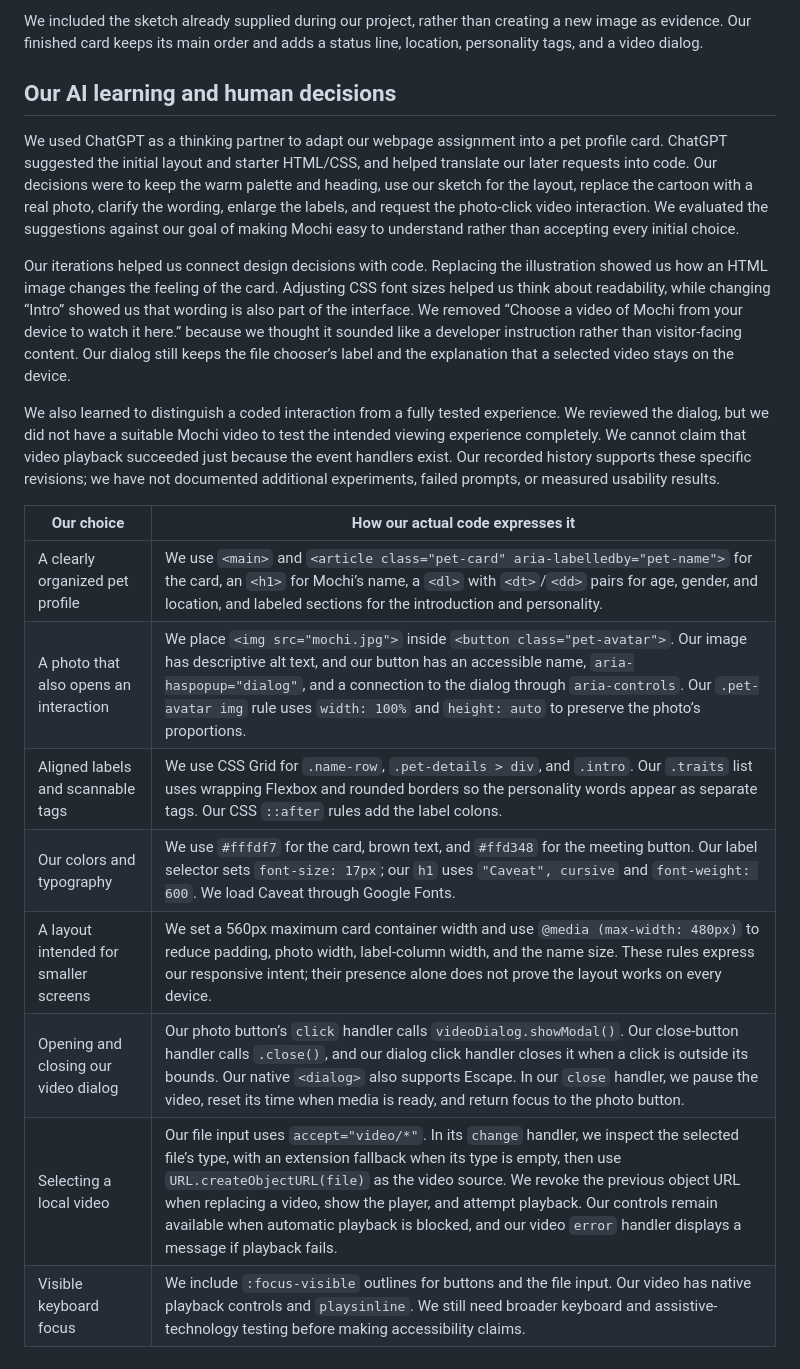
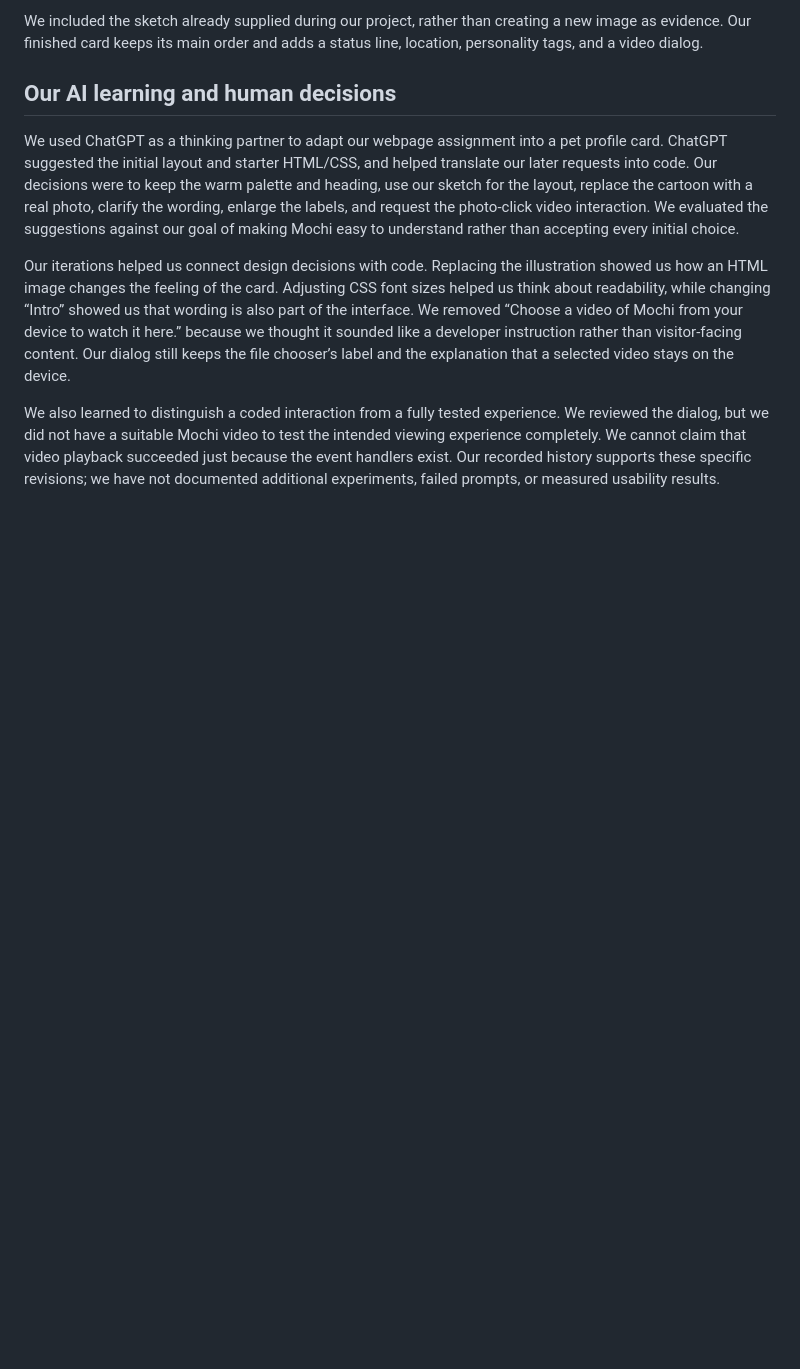
Before and after one commit to luciaxin061-byte/Pet-profile-card, a Markdown page: README.md, the part around the change. GitHub-like rendering; blank space fills up the shorter version.

```diff
--- a/README.md
+++ b/README.md
@@ -32,14 +32,3 @@ We used ChatGPT as a thinking partner to adapt our webpage assignment into a pet
 Our iterations helped us connect design decisions with code. Replacing the illustration showed us how an HTML image changes the feeling of the card. Adjusting CSS font sizes helped us think about readability, while changing “Intro” showed us that wording is also part of the interface. We removed “Choose a video of Mochi from your device to watch it here.” because we thought it sounded like a developer instruction rather than visitor-facing content. Our dialog still keeps the file chooser’s label and the explanation that a selected video stays on the device.
 
 We also learned to distinguish a coded interaction from a fully tested experience. We reviewed the dialog, but we did not have a suitable Mochi video to test the intended viewing experience completely. We cannot claim that video playback succeeded just because the event handlers exist. Our recorded history supports these specific revisions; we have not documented additional experiments, failed prompts, or measured usability results.
-
-| Our choice | How our actual code expresses it |
-| --- | --- |
-| A clearly organized pet profile | We use `<main>` and `<article class="pet-card" aria-labelledby="pet-name">` for the card, an `<h1>` for Mochi’s name, a `<dl>` with `<dt>`/`<dd>` pairs for age, gender, and location, and labeled sections for the introduction and personality. |
-| A photo that also opens an interaction | We place `<img src="mochi.jpg">` inside `<button class="pet-avatar">`. Our image has descriptive alt text, and our button has an accessible name, `aria-haspopup="dialog"`, and a connection to the dialog through `aria-controls`. Our `.pet-avatar img` rule uses `width: 100%` and `height: auto` to preserve the photo’s proportions. |
-| Aligned labels and scannable tags | We use CSS Grid for `.name-row`, `.pet-details > div`, and `.intro`. Our `.traits` list uses wrapping Flexbox and rounded borders so the personality words appear as separate tags. Our CSS `::after` rules add the label colons. |
-| Our colors and typography | We use `#fffdf7` for the card, brown text, and `#ffd348` for the meeting button. Our label selector sets `font-size: 17px`; our `h1` uses `"Caveat", cursive` and `font-weight: 600`. We load Caveat through Google Fonts. |
-| A layout intended for smaller screens | We set a 560px maximum card container width and use `@media (max-width: 480px)` to reduce padding, photo width, label-column width, and the name size. These rules express our responsive intent; their presence alone does not prove the layout works on every device. |
-| Opening and closing our video dialog | Our photo button’s `click` handler calls `videoDialog.showModal()`. Our close-button handler calls `.close()`, and our dialog click handler closes it when a click is outside its bounds. Our native `<dialog>` also supports Escape. In our `close` handler, we pause the video, reset its time when media is ready, and return focus to the photo button. |
-| Selecting a local video | Our file input uses `accept="video/*"`. In its `change` handler, we inspect the selected file’s type, with an extension fallback when its type is empty, then use `URL.createObjectURL(file)` as the video source. We revoke the previous object URL when replacing a video, show the player, and attempt playback. Our controls remain available when automatic playback is blocked, and our video `error` handler displays a message if playback fails. |
-| Visible keyboard focus | We include `:focus-visible` outlines for buttons and the file input. Our video has native playback controls and `playsinline`. We still need broader keyboard and assistive-technology testing before making accessibility claims. |
```
